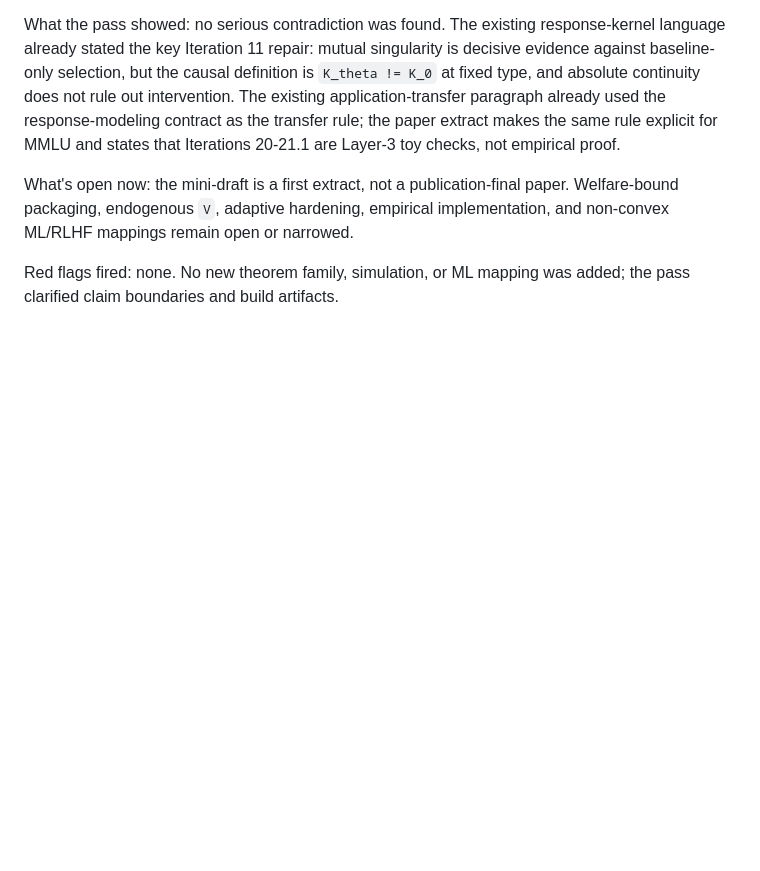
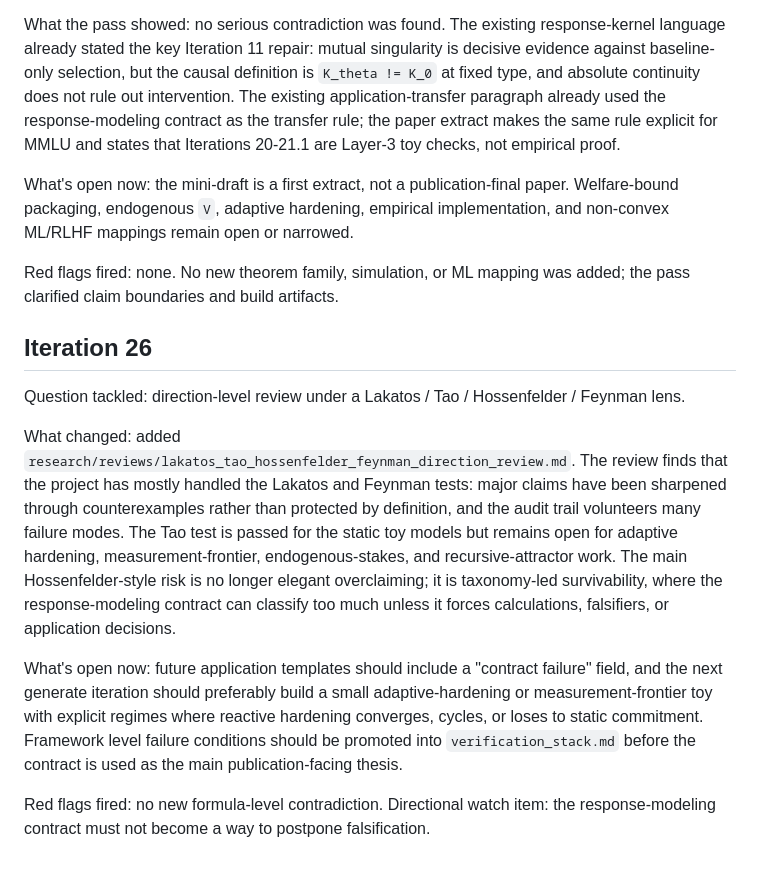
Before and after one commit to xylix/multidimensional-goodhart, a Markdown page: research/iteration_log.md, the part around the change. Drawn GitHub-style; blank space fills up the shorter version.

Commit message:
Add theoretical direction review

```diff
--- a/research/iteration_log.md
+++ b/research/iteration_log.md
@@ -518,3 +518,29 @@ implementation, and non-convex ML/RLHF mappings remain open or narrowed.
 
 Red flags fired: none. No new theorem family, simulation, or ML mapping was
 added; the pass clarified claim boundaries and build artifacts.
+
+## Iteration 26
+
+Question tackled: direction-level review under a Lakatos / Tao / Hossenfelder /
+Feynman lens.
+
+What changed: added
+`research/reviews/lakatos_tao_hossenfelder_feynman_direction_review.md`. The
+review finds that the project has mostly handled the Lakatos and Feynman tests:
+major claims have been sharpened through counterexamples rather than protected
+by definition, and the audit trail volunteers many failure modes. The Tao test
+is passed for the static toy models but remains open for adaptive hardening,
+measurement-frontier, endogenous-stakes, and recursive-attractor work. The main
+Hossenfelder-style risk is no longer elegant overclaiming; it is
+taxonomy-led survivability, where the response-modeling contract can classify
+too much unless it forces calculations, falsifiers, or application decisions.
+
+What's open now: future application templates should include a "contract
+failure" field, and the next generate iteration should preferably build a small
+adaptive-hardening or measurement-frontier toy with explicit regimes where
+reactive hardening converges, cycles, or loses to static commitment. Framework
+level failure conditions should be promoted into `verification_stack.md` before
+the contract is used as the main publication-facing thesis.
+
+Red flags fired: no new formula-level contradiction. Directional watch item:
+the response-modeling contract must not become a way to postpone falsification.
```
Also changed, not shown: research/reviews/lakatos_tao_hossenfelder_feynman_direction_review.md (added, +240 -0 lines).
